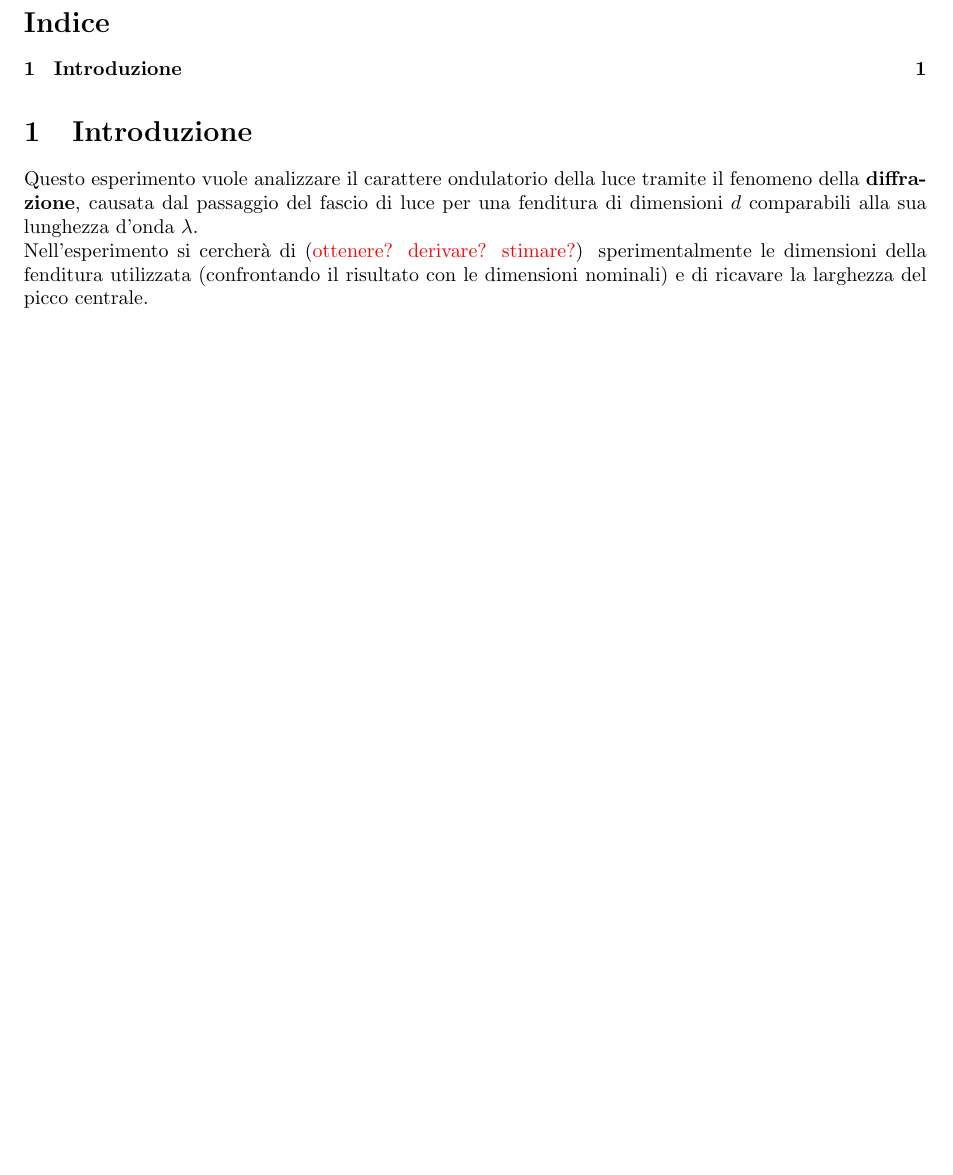
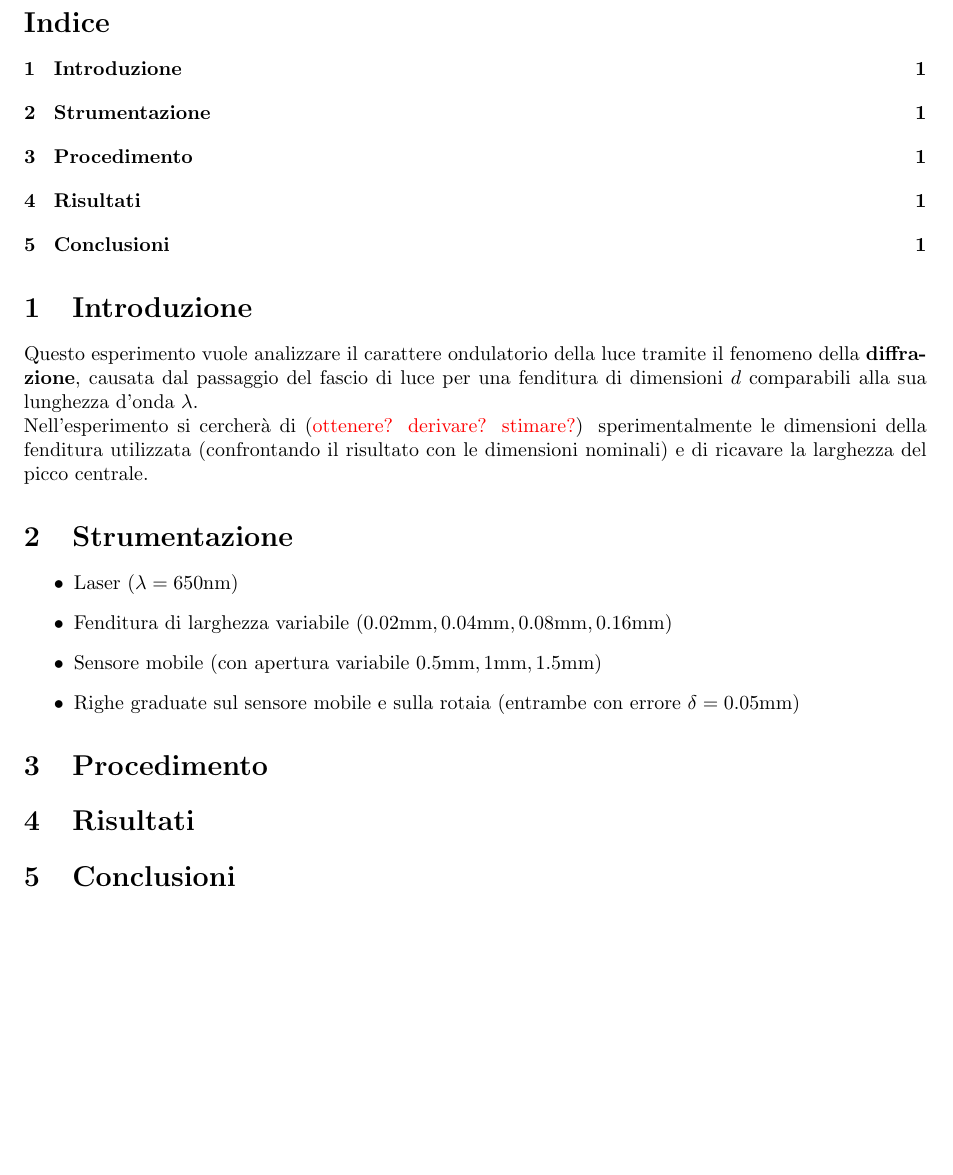
Before and after one commit to Vayxen/Lab2-Ottica-1, a LaTeX document (document/main.tex, which reads document/sections/conclusioni.tex, document/sections/procedimento.tex, document/sections/risultati.tex): part of the page, cut so that both start at the same text, the shorter picture padded with empty space. Compiled offline with pdfLaTeX.

Commit message:
fix uncommitted files

```diff
--- /dev/null
+++ b/document/sections/conclusioni.tex
@@ -0,0 +1,8 @@
+%! TEX root = ../main.tex
+\documentclass[../main.tex]{subfiles}
+
+\begin{document}
+
+\section{Conclusioni}
+
+\end{document}
--- /dev/null
+++ b/document/sections/procedimento.tex
@@ -0,0 +1,10 @@
+%! TEX root = ../main.tex
+\documentclass[../main.tex]{subfiles}
+
+\begin{document}
+
+\section{Procedimento}
+
+
+
+\end{document}
--- /dev/null
+++ b/document/sections/risultati.tex
@@ -0,0 +1,8 @@
+%! TEX root = ../main.tex
+\documentclass[../main.tex]{subfiles}
+
+\begin{document}
+
+\section{Risultati}
+
+\end{document}
--- /dev/null
+++ b/document/sections/strumentazione.tex
@@ -0,0 +1,15 @@
+%! TEX root = ../main.tex
+\documentclass[../main.tex]{subfiles}
+
+\begin{document}
+
+\section{Strumentazione}
+
+\begin{itemize}
+    \item Laser ($\lambda = 650\text{nm}$)
+    \item Fenditura di larghezza variabile ($0.02\text{mm}, 0.04\text{mm}, 0.08\text{mm}, 0.16\text{mm}$)
+    \item Sensore mobile (con apertura variabile $0.5\text{mm}, 1\text{mm}, 1.5\text{mm}$)
+    \item Righe graduate sul sensore mobile e sulla rotaia (entrambe con errore $\delta = 0.05\text{mm}$)
+\end{itemize}
+
+\end{document}
```
Also changed, not shown: document/main.tex (+8 -0 lines).
